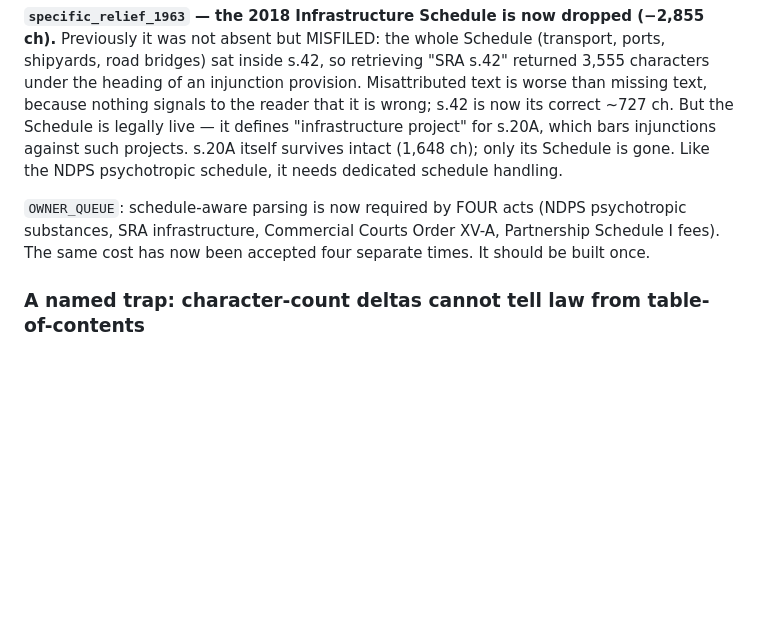
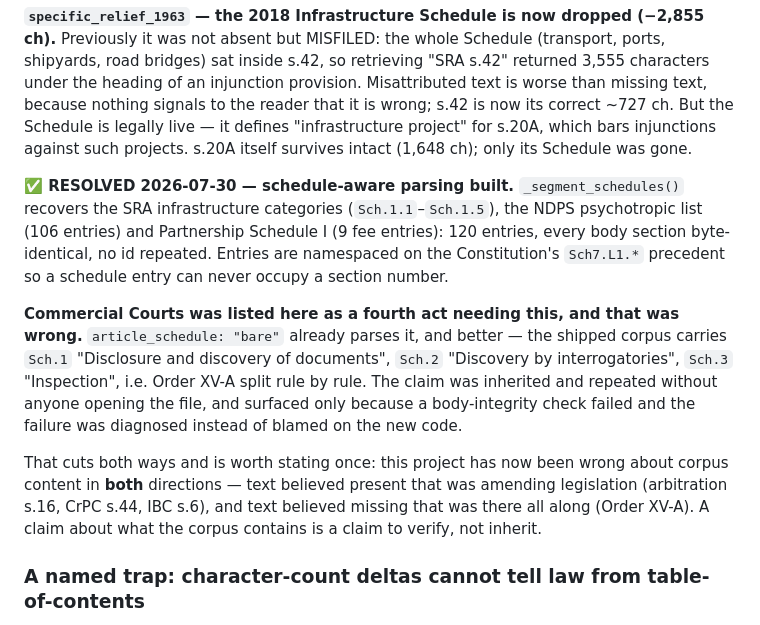
Before and after one commit to kavelaworkspace21-ai/private-repo, a Markdown page: docs/CORPUS_LIMITATIONS.md, the part around the change. Drawn GitHub-style; blank space fills up the shorter version.

```diff
--- a/docs/CORPUS_LIMITATIONS.md
+++ b/docs/CORPUS_LIMITATIONS.md
@@ -355,11 +355,25 @@ heading of an injunction provision. Misattributed text is worse than missing tex
 nothing signals to the reader that it is wrong; s.42 is now its correct ~727 ch. But the
 Schedule is legally live — it defines "infrastructure project" for s.20A, which bars
 injunctions against such projects. s.20A itself survives intact (1,648 ch); only its Schedule
-is gone. Like the NDPS psychotropic schedule, it needs dedicated schedule handling.
+was gone.
 
-`OWNER_QUEUE`: schedule-aware parsing is now required by FOUR acts (NDPS psychotropic
-substances, SRA infrastructure, Commercial Courts Order XV-A, Partnership Schedule I fees).
-The same cost has now been accepted four separate times. It should be built once.
+**✅ RESOLVED 2026-07-30 — schedule-aware parsing built.** `_segment_schedules()` recovers the
+SRA infrastructure categories (`Sch.1.1`–`Sch.1.5`), the NDPS psychotropic list (106 entries)
+and Partnership Schedule I (9 fee entries): 120 entries, every body section byte-identical,
+no id repeated. Entries are namespaced on the Constitution's `Sch7.L1.*` precedent so a
+schedule entry can never occupy a section number.
+
+**Commercial Courts was listed here as a fourth act needing this, and that was wrong.**
+`article_schedule: "bare"` already parses it, and better — the shipped corpus carries `Sch.1`
+"Disclosure and discovery of documents", `Sch.2` "Discovery by interrogatories", `Sch.3`
+"Inspection", i.e. Order XV-A split rule by rule. The claim was inherited and repeated
+without anyone opening the file, and surfaced only because a body-integrity check failed and
+the failure was diagnosed instead of blamed on the new code.
+
+That cuts both ways and is worth stating once: this project has now been wrong about corpus
+content in **both** directions — text believed present that was amending legislation
+(arbitration s.16, CrPC s.44, IBC s.6), and text believed missing that was there all along
+(Order XV-A). A claim about what the corpus contains is a claim to verify, not inherit.
 
 ### A named trap: character-count deltas cannot tell law from table-of-contents
 
```
Also changed, not shown: docs/OWNER_QUEUE.md (+21 -9 lines).
